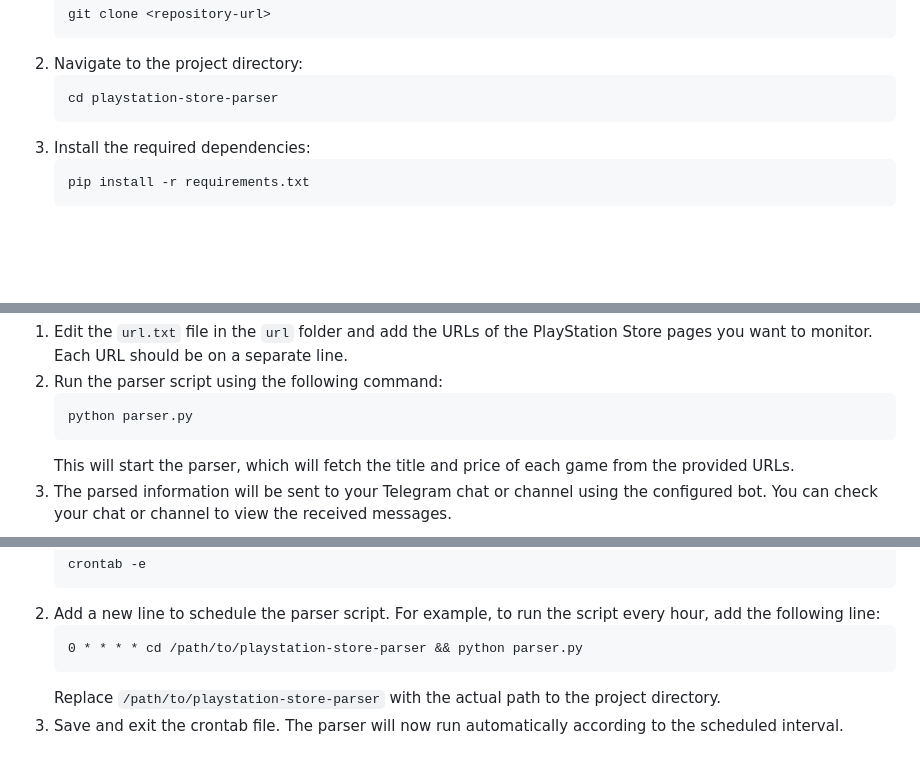
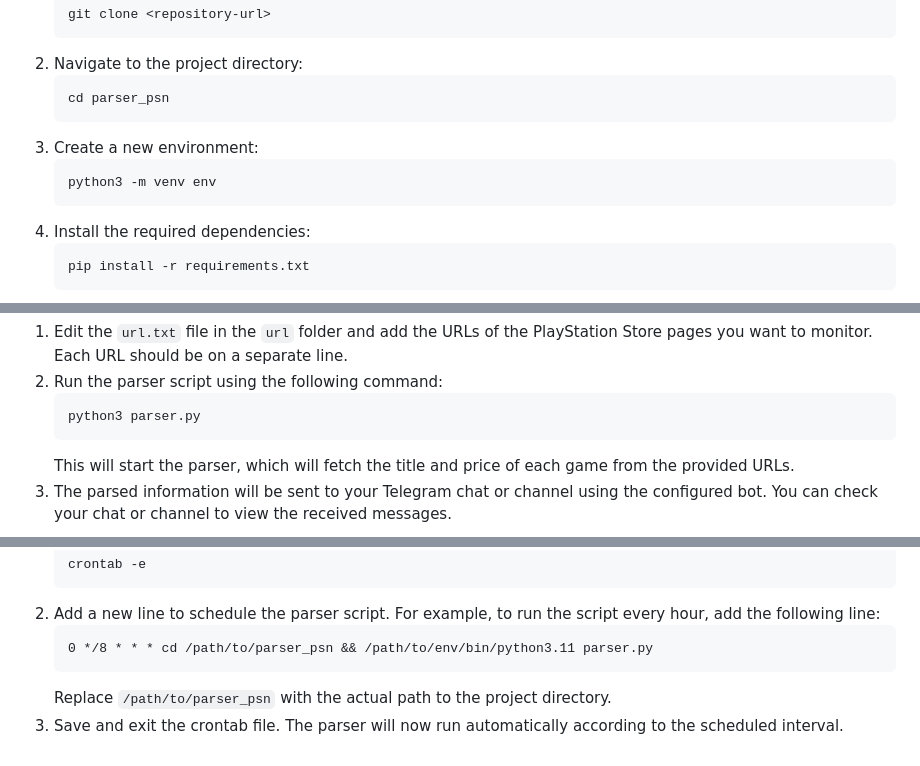
Before and after one commit to BladEvgen/parser_psn, a Markdown page: README.md, 3 parts joined by grey strips. Rendered like a GitHub page; blank space fills up the shorter version.

```diff
--- a/README.md
+++ b/README.md
@@ -16,7 +16,10 @@
       <pre><code>git clone &lt;repository-url&gt;</code></pre>
     </li>
     <li>Navigate to the project directory:
-      <pre><code>cd playstation-store-parser</code></pre>
+      <pre><code>cd parser_psn</code></pre>
+    </li>
+        <li>Create a new environment:
+      <pre><code>python3 -m venv env</code></pre>
     </li>
     <li>Install the required dependencies:
       <pre><code>pip install -r requirements.txt</code></pre>
@@ -37,7 +40,7 @@ chat_id=&lt;your-telegram-chat-id&gt;</code></pre>
   <ol>
     <li>Edit the <code>url.txt</code> file in the <code>url</code> folder and add the URLs of the PlayStation Store pages you want to monitor. Each URL should be on a separate line.</li>
     <li>Run the parser script using the following command:
-      <pre><code>python parser.py</code></pre>
+      <pre><code>python3 parser.py</code></pre>
       This will start the parser, which will fetch the title and price of each game from the provided URLs.
     </li>
     <li>The parsed information will be sent to your Telegram chat or channel using the configured bot. You can check your chat or channel to view the received messages.</li>
@@ -50,8 +53,8 @@ chat_id=&lt;your-telegram-chat-id&gt;</code></pre>
       <pre><code>crontab -e</code></pre>
     </li>
     <li>Add a new line to schedule the parser script. For example, to run the script every hour, add the following line:
-      <pre><code>0 * * * * cd /path/to/playstation-store-parser &amp;&amp; python parser.py</code></pre>
-      Replace <code>/path/to/playstation-store-parser</code> with the actual path to the project directory.
+      <pre><code>0 */8 * * * cd /path/to/parser_psn &amp;&amp; /path/to/env/bin/python3.11 parser.py</code></pre>
+      Replace <code>/path/to/parser_psn</code> with the actual path to the project directory.
     </li>
     <li>Save and exit the crontab file. The parser will now run automatically according to the scheduled interval.</li>
   </ol>
```
